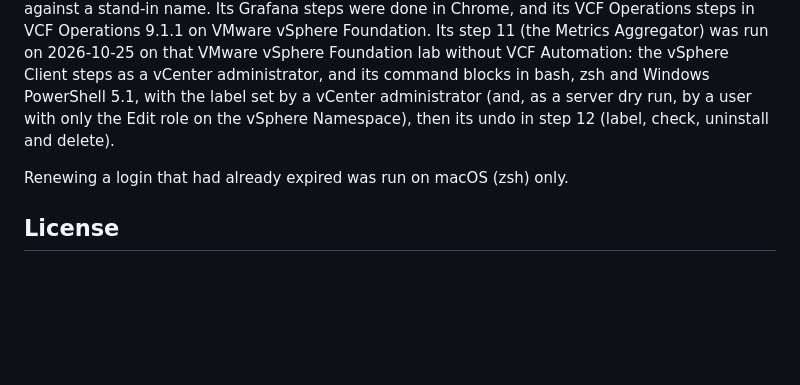
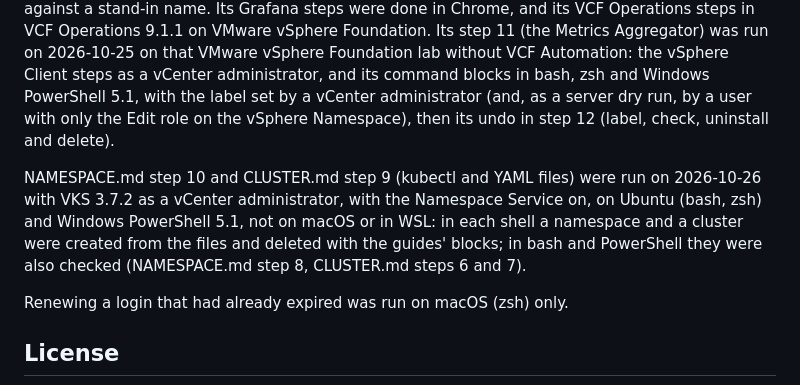
Before and after one commit to AndriyKalashnykov/vks-guides, a Markdown page: README.md, the part around the change. Drawn GitHub-style; blank space fills up the shorter version.

```diff
--- a/README.md
+++ b/README.md
@@ -121,6 +121,12 @@ its command blocks in bash, zsh and Windows PowerShell 5.1, with the label set b
 administrator (and, as a server dry run, by a user with only the Edit role on the vSphere
 Namespace), then its undo in step 12 (label, check, uninstall and delete).
 
+NAMESPACE.md step 10 and CLUSTER.md step 9 (kubectl and YAML files) were run on 2026-10-26
+with VKS 3.7.2 as a vCenter administrator, with the Namespace Service on, on Ubuntu (bash, zsh)
+and Windows PowerShell 5.1, not on macOS or in WSL: in each shell a namespace and a cluster were
+created from the files and deleted with the guides' blocks; in bash and PowerShell they were also
+checked (NAMESPACE.md step 8, CLUSTER.md steps 6 and 7).
+
 Renewing a login that had already expired was run on macOS (zsh) only.
 
 ## License
```
Also changed, not shown: docs/NAMESPACE.md (+13 -9 lines), docs/img/namespace/16-namespaces-kubectl.png (added).
